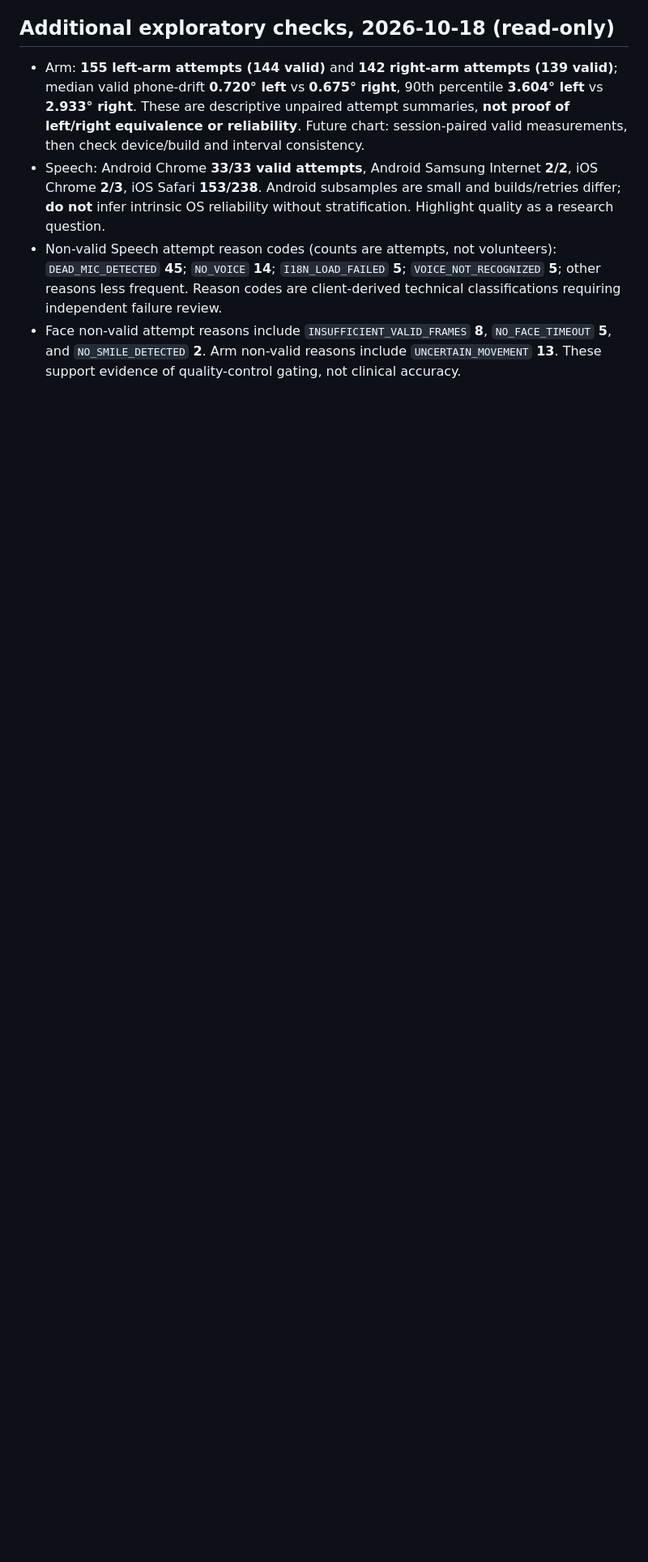
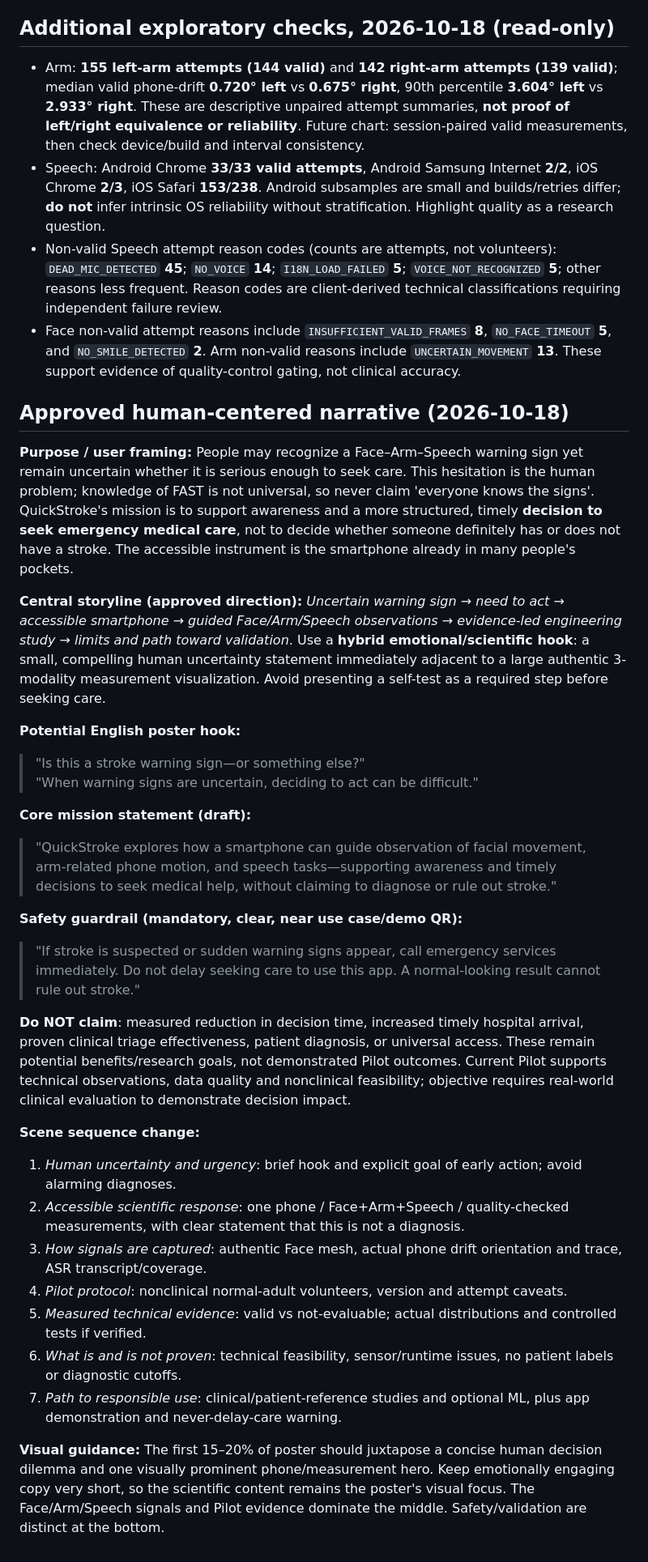
Before and after one commit to KpunWP/QuickStroke, a Markdown page: docs/JSSF2026_POSTER_MEASUREMENT_EVIDENCE_STORYBOARD_20261018.md, the part around the change. Shown at 81% size. Drawn GitHub-style; blank space fills up the shorter version.

Commit message:
docs(jssf): refine human-first, action-not-diagnosis poster narrative

```diff
--- a/docs/JSSF2026_POSTER_MEASUREMENT_EVIDENCE_STORYBOARD_20261018.md
+++ b/docs/JSSF2026_POSTER_MEASUREMENT_EVIDENCE_STORYBOARD_20261018.md
@@ -66,3 +66,31 @@ This is a document-only research-branch change. **No changes to production, JSSF
 - Speech: Android Chrome **33/33 valid attempts**, Android Samsung Internet **2/2**, iOS Chrome **2/3**, iOS Safari **153/238**. Android subsamples are small and builds/retries differ; **do not** infer intrinsic OS reliability without stratification. Highlight quality as a research question.
 - Non-valid Speech attempt reason codes (counts are attempts, not volunteers): `DEAD_MIC_DETECTED` **45**; `NO_VOICE` **14**; `I18N_LOAD_FAILED` **5**; `VOICE_NOT_RECOGNIZED` **5**; other reasons less frequent. Reason codes are client-derived technical classifications requiring independent failure review.
 - Face non-valid attempt reasons include `INSUFFICIENT_VALID_FRAMES` **8**, `NO_FACE_TIMEOUT` **5**, and `NO_SMILE_DETECTED` **2**. Arm non-valid reasons include `UNCERTAIN_MOVEMENT` **13**. These support evidence of quality-control gating, not clinical accuracy.
+
+## Approved human-centered narrative (2026-10-18)
+**Purpose / user framing:** People may recognize a Face–Arm–Speech warning sign yet remain uncertain whether it is serious enough to seek care. This hesitation is the human problem; knowledge of FAST is not universal, so never claim 'everyone knows the signs'. QuickStroke's mission is to support awareness and a more structured, timely **decision to seek emergency medical care**, not to decide whether someone definitely has or does not have a stroke. The accessible instrument is the smartphone already in many people's pockets.
+
+**Central storyline (approved direction):** *Uncertain warning sign → need to act → accessible smartphone → guided Face/Arm/Speech observations → evidence-led engineering study → limits and path toward validation*. Use a **hybrid emotional/scientific hook**: a small, compelling human uncertainty statement immediately adjacent to a large authentic 3-modality measurement visualization. Avoid presenting a self-test as a required step before seeking care.
+
+**Potential English poster hook:**
+> "Is this a stroke warning sign—or something else?"
+> "When warning signs are uncertain, deciding to act can be difficult."
+
+**Core mission statement (draft):**
+> "QuickStroke explores how a smartphone can guide observation of facial movement, arm-related phone motion, and speech tasks—supporting awareness and timely decisions to seek medical help, without claiming to diagnose or rule out stroke."
+
+**Safety guardrail (mandatory, clear, near use case/demo QR):**
+> "If stroke is suspected or sudden warning signs appear, call emergency services immediately. Do not delay seeking care to use this app. A normal-looking result cannot rule out stroke."
+
+**Do NOT claim**: measured reduction in decision time, increased timely hospital arrival, proven clinical triage effectiveness, patient diagnosis, or universal access. These remain potential benefits/research goals, not demonstrated Pilot outcomes. Current Pilot supports technical observations, data quality and nonclinical feasibility; objective requires real-world clinical evaluation to demonstrate decision impact.
+
+**Scene sequence change:**
+1. *Human uncertainty and urgency*: brief hook and explicit goal of early action; avoid alarming diagnoses.
+2. *Accessible scientific response*: one phone / Face+Arm+Speech / quality-checked measurements, with clear statement that this is not a diagnosis.
+3. *How signals are captured*: authentic Face mesh, actual phone drift orientation and trace, ASR transcript/coverage.
+4. *Pilot protocol*: nonclinical normal-adult volunteers, version and attempt caveats.
+5. *Measured technical evidence*: valid vs not-evaluable; actual distributions and controlled tests if verified.
+6. *What is and is not proven*: technical feasibility, sensor/runtime issues, no patient labels or diagnostic cutoffs.
+7. *Path to responsible use*: clinical/patient-reference studies and optional ML, plus app demonstration and never-delay-care warning.
+
+**Visual guidance:** The first 15–20% of poster should juxtapose a concise human decision dilemma and one visually prominent phone/measurement hero. Keep emotionally engaging copy very short, so the scientific content remains the poster's visual focus. The Face/Arm/Speech signals and Pilot evidence dominate the middle. Safety/validation are distinct at the bottom.
```
